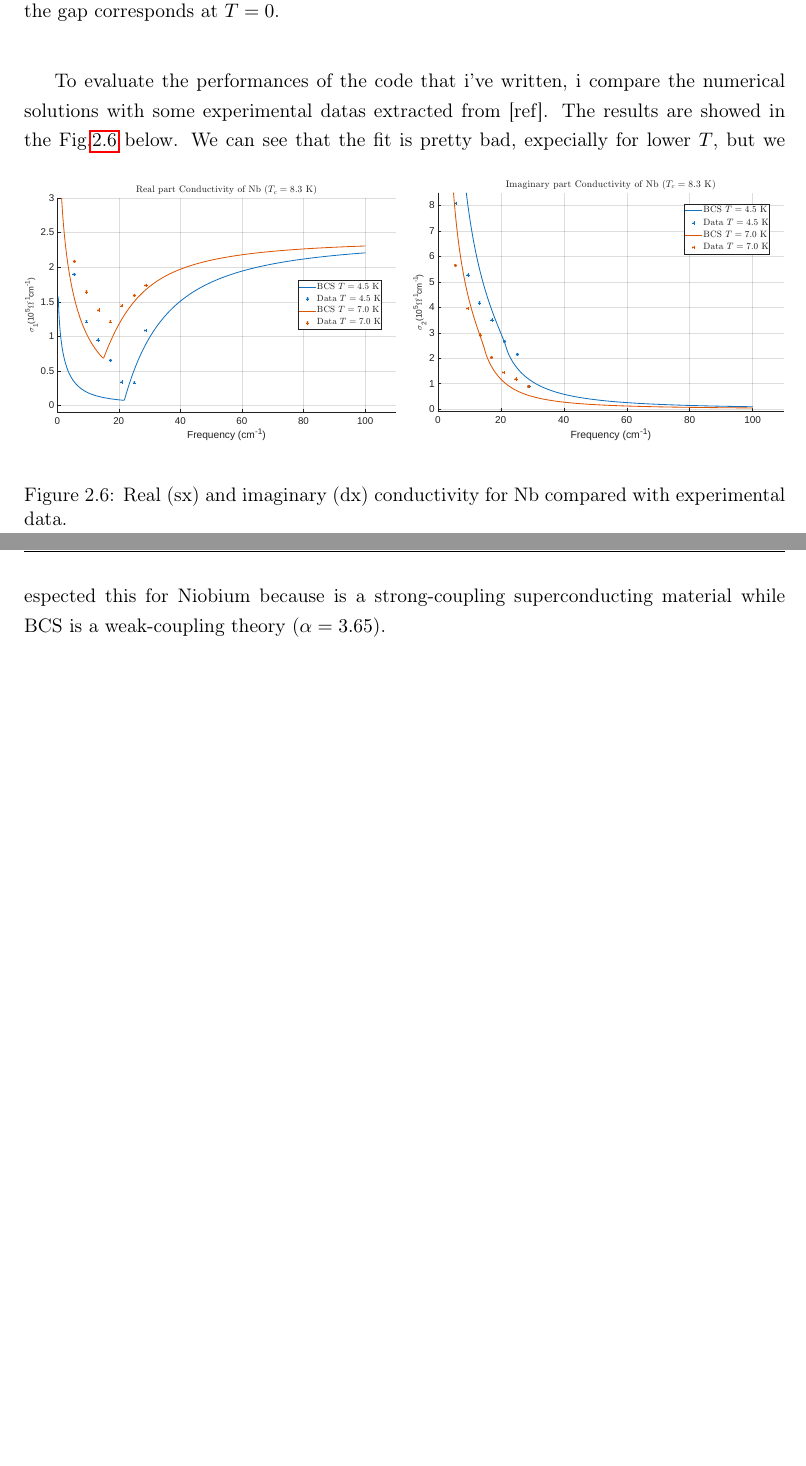
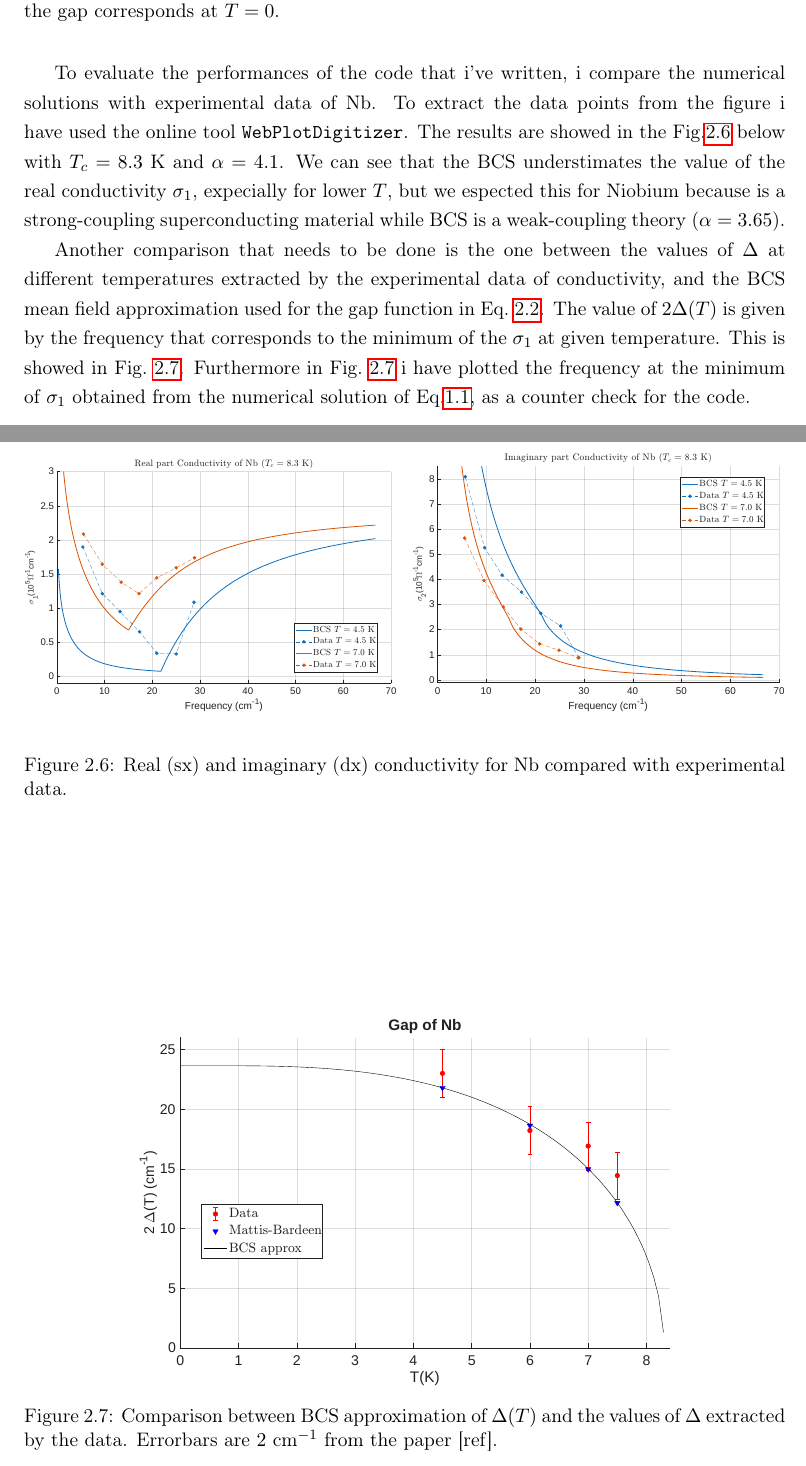
Before and after one commit to EnricoVianelli/Tesi_Eliashberg, a LaTeX thesis (Notebook_LateX/Bozza_Tesi.tex): two parts of pages 11 and 12 of 12, joined at a grey line, cut so that both start at the same text, the shorter picture padded with empty space. The pictures show the PDF file Notebook_LateX/Bozza_Tesi.pdf that the author committed with the source.

Commit message:
Fits_gap

```diff
--- a/Notebook_LateX/Bozza_Tesi.tex
+++ b/Notebook_LateX/Bozza_Tesi.tex
@@ -309,7 +310,8 @@ drops down at $\hbar \omega = 2\Delta_0$ when $T=0$, and if increasing $T$ the g
 
 
 To evaluate the performances of the code that i've written, i compare the numerical solutions
-with some experimental datas extracted from [ref]. The results are showed in the Fig.\ref{fig:figura_completa_Nb_fit} below.
+with experimental data of Nb. To extract the data points from the figure i have used the online tool \texttt{WebPlotDigitizer}.
+The results are showed in the Fig.\ref{fig:figura_completa_Nb_fit} below with $T_c=8.3$~K and $\alpha=4.1$.
 \begin{figure}[!h]
     \centering
     % Sotto-figura di SINISTRA
@@ -330,8 +332,22 @@ with some experimental datas extracted from [ref]. The results are showed in the
 
     % Didascalia e Label GENERALI di tutta la figura
     \caption{Real (sx) and imaginary (dx) conductivity for Nb compared with experimental data.}
-    \label{fig:figura_completa_Nb_fit}
+\label{fig:figura_completa_Nb_fit}
 \end{figure}
-We can see that the fit is pretty bad, expecially for lower $T$, but we espected this for Niobium because is a strong-coupling
+We can see that the BCS understimates the value of the real conductivity $\sigma_1$, expecially for lower $T$, but we espected this for Niobium because is a strong-coupling
 superconducting material while BCS is a weak-coupling theory ($\alpha = 3.65$).
+
+Another comparison that needs to be done is the one between the values of $\Delta$ at different temperatures extracted
+by the experimental data of conductivity, and the BCS mean field approximation used for the gap function in Eq.~\ref{eq:BCS_gap_approx}. The value of $2\Delta(T)$
+is given by the frequency that corresponds to the minimum of the $\sigma_1$ at given temperature.
+This is showed in Fig.~\ref{fig:Gap_comparison}. Furthermore in Fig.~\ref{fig:Gap_comparison} i have plotted the frequency at the minimum of $\sigma_1$ obtained
+from the numerical solution of Eq.\ref{eq:MB-real_cond}, as a counter check for the code.
+
+\begin{figure}[!h]
+    \centering
+    \includegraphics[width=0.7\textwidth]{../Immages/BCS_Gap_MB_vs_T_fitexp.pdf}
+    \caption{Comparison between BCS approximation of $\Delta(T)$ and the values of $\Delta$ extracted by the data. Errorbars are $2~\text{cm}^{-1}$ from the paper [ref].}
+\label{fig:Gap_comparison}
+\end{figure}
+
 \end{document}
```
Also changed, not shown: Notebook_LateX/Resoconto_Vianelli.tex (+24 -6 lines), BCS_weakcoupling_solutor/BCS_Gap_MB_vs_T_fitexp.pdf (added), BCS_weakcoupling_solutor/BCS_Gap_vs_T_fitexp.pdf (added), BCS_weakcoupling_solutor/BCS_Nb_imm_cond_diffT_conv_units_fitexp.pdf, BCS_weakcoupling_solutor/BCS_Nb_imm_cond_diffT_conv_units_fitexp_highT.pdf (added), BCS_weakcoupling_solutor/BCS_Nb_imm_cond_diffT_conv_units_fitexp_lowT.pdf (added), BCS_weakcoupling_solutor/BCS_Nb_real_cond_diffT_conv_units_fitexp.pdf, BCS_weakcoupling_solutor/BCS_Nb_real_cond_diffT_conv_units_fitexp_highT.pdf (added), BCS_weakcoupling_solutor/BCS_Nb_real_cond_diffT_conv_units_fitexp_lowT.pdf (added), Immages/BCS_Gap_MB_vs_T_fitexp.pdf (added), Immages/BCS_Gap_vs_T_fitexp.pdf (added), Immages/BCS_Nb_imm_cond_diffT_conv_units_fitexp.pdf, Immages/BCS_Nb_imm_cond_diffT_conv_units_fitexp_great_scale.pdf (added), Immages/BCS_Nb_real_cond_diffT_conv_units_fitexp.pdf, 4 more files, 9 other files.
